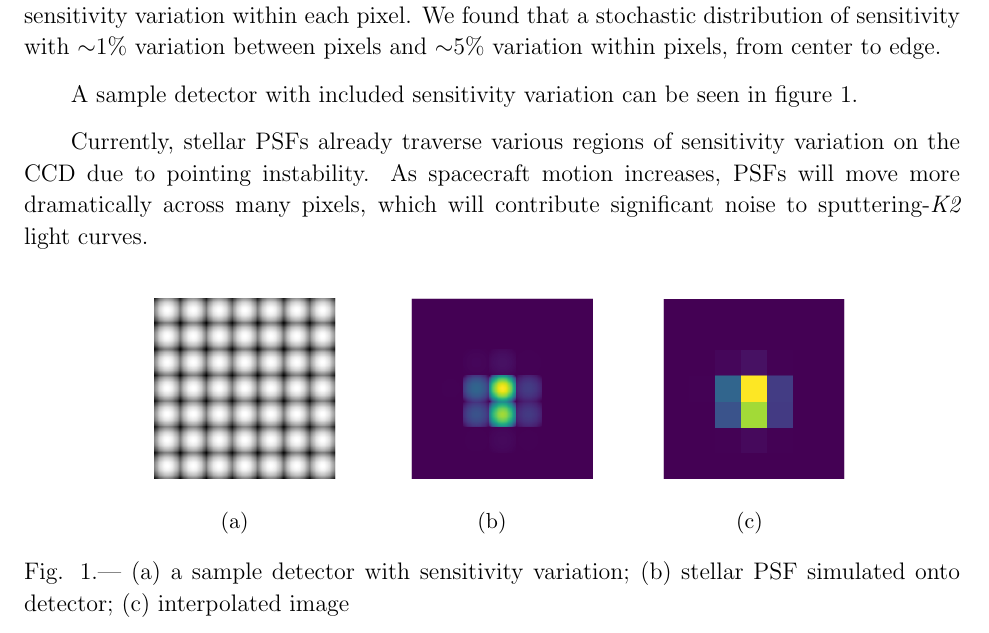
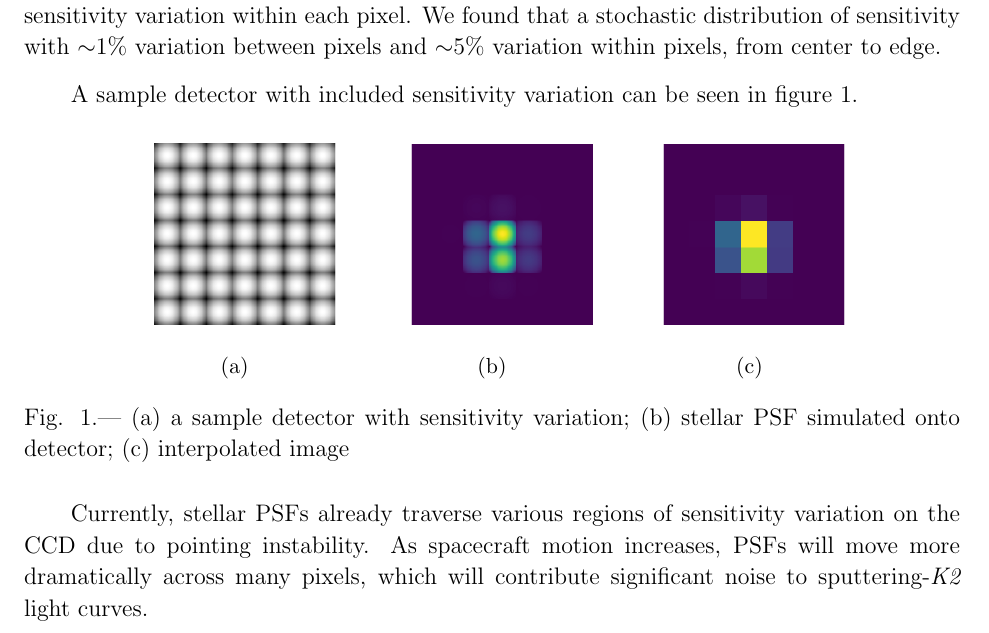
Before and after one commit to nksaunders/paper, a LaTeX paper (skope.tex): part of page 3 of 13, cut so that both start at the same text. Compiled offline with pdfLaTeX.

Commit message:
fig position

```diff
--- a/skope.tex
+++ b/skope.tex
@@ -51,7 +51,9 @@ Removal of instrumental noise requires a thorough understanding of its source. S
 
 We did not set out to model the exact sensitivity of the \textit{Kepler} CCD, rather our goal was to simply characterize its contribution to the noise in \textit{K2} light curves. Light curves generated against this model are adequate to serve as well-understood sample targets on which to test de-trending methods. To accurately represent the \textit{Kepler} CCD, we generated a model for the detector that included both inter-pixel sensitivity variation between pixels and intra-pixel sensitivity variation within each pixel. We found that a stochastic distribution of sensitivity with ${\sim}1\%$ variation between pixels and ${\sim}5\%$ variation within pixels, from center to edge.
 
-\begin{figure}
+A sample detector with included sensitivity variation can be seen in figure \ref{fig:detector}.
+
+\begin{figure}[h!]
   \centering
   \begin{subfigure}[b]{0.25\textwidth}
     \centering
```
Also changed, not shown: skope.pdf, skope.tex (2 more changed lines), 3 other files.
